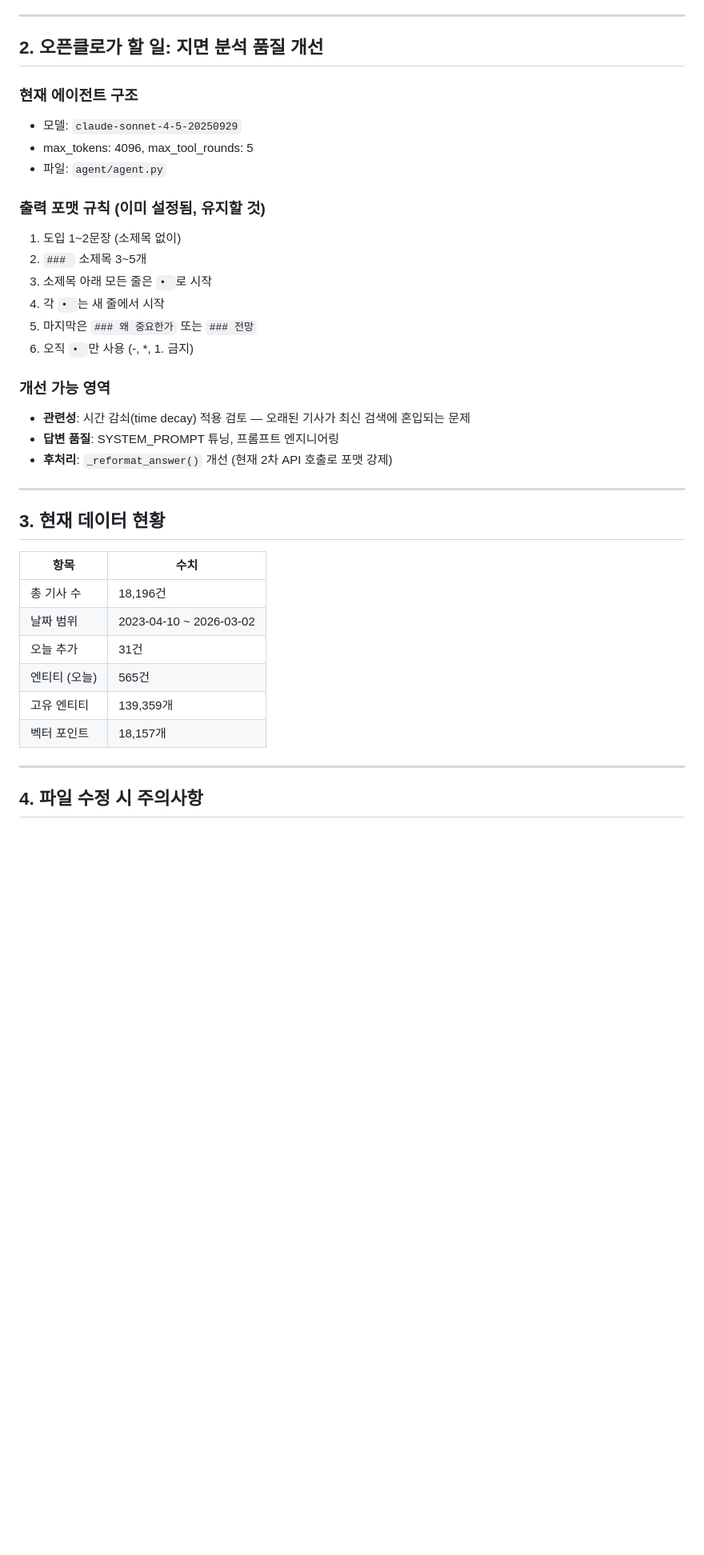
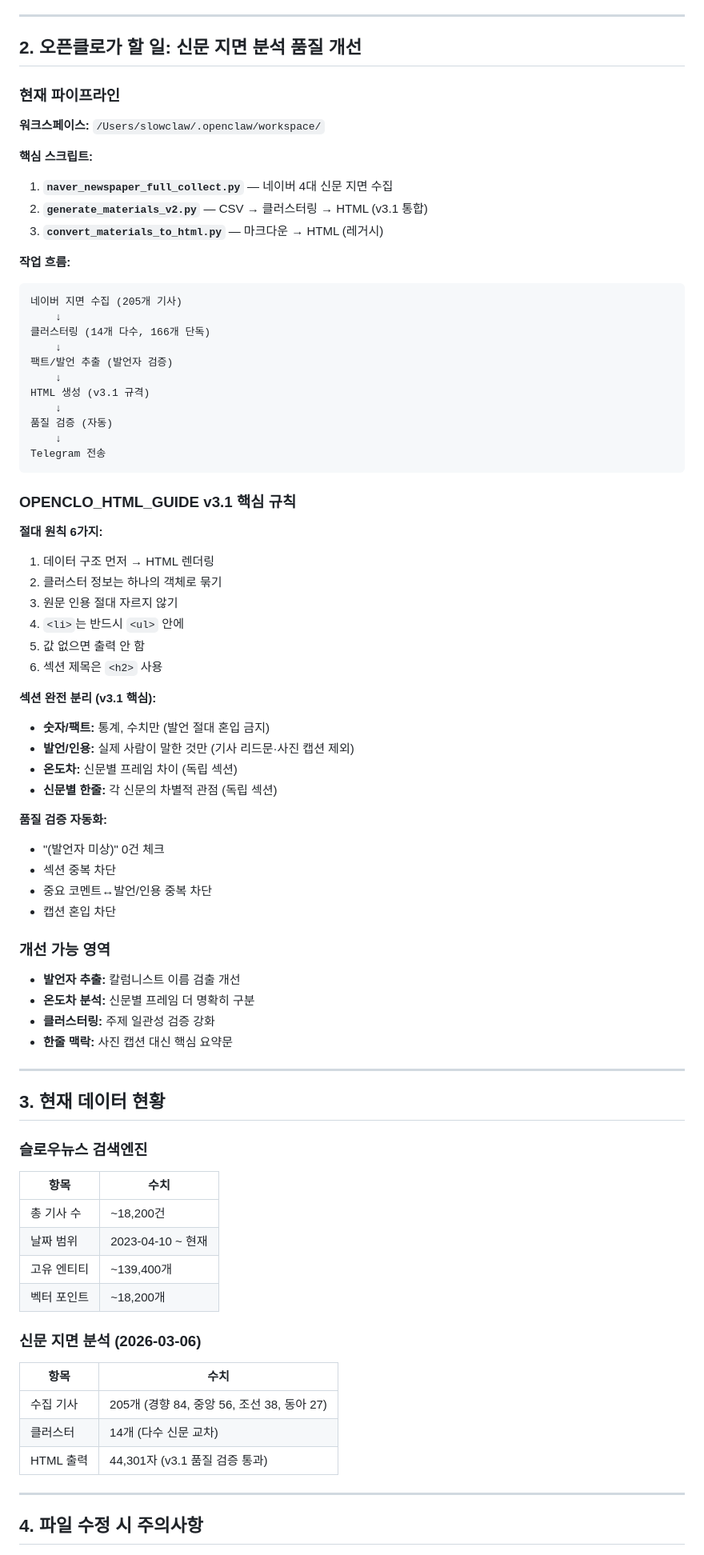
Before and after one commit to leejeonghwan/slowletter-pipeline, a Markdown page: OPENCLO_STATUS.md, the part around one of its changes. Shown at 80% size. GitHub-like rendering; blank space fills up the shorter version.

Commit message:
docs: MEMORY.md 생성 + OPENCLO_STATUS.md 최신화 (2026-03-06)
- MEMORY.md: 장기 기억 생성 (클로 리셋 대비)
- OPENCLO_STATUS.md: 3월 2일→6일 최신화
  - 최근 2일분 자동 갱신 반영
  - 제목 변경 감지 반영
  - 워크스페이스 깃허브 동기화 반영
  - 신문 지면 분석 섹션 추가

````diff
--- a/OPENCLO_STATUS.md
+++ b/OPENCLO_STATUS.md
@@ -41,38 +49,79 @@
 
 ---
 
-## 2. 오픈클로가 할 일: 지면 분석 품질 개선
+## 2. 오픈클로가 할 일: 신문 지면 분석 품질 개선
 
-### 현재 에이전트 구조
-- 모델: `claude-sonnet-4-5-20250929`
-- max_tokens: 4096, max_tool_rounds: 5
-- 파일: `agent/agent.py`
+### 현재 파이프라인
 
-### 출력 포맷 규칙 (이미 설정됨, 유지할 것)
-1. 도입 1~2문장 (소제목 없이)
-2. `### ` 소제목 3~5개
-3. 소제목 아래 모든 줄은 `• `로 시작
-4. 각 `• `는 새 줄에서 시작
-5. 마지막은 `### 왜 중요한가` 또는 `### 전망`
-6. 오직 `• `만 사용 (-, *, 1. 금지)
+**워크스페이스:** `/Users/slowclaw/.openclaw/workspace/`
+
+**핵심 스크립트:**
+1. **`naver_newspaper_full_collect.py`** — 네이버 4대 신문 지면 수집
+2. **`generate_materials_v2.py`** — CSV → 클러스터링 → HTML (v3.1 통합)
+3. **`convert_materials_to_html.py`** — 마크다운 → HTML (레거시)
+
+**작업 흐름:**
+```
+네이버 지면 수집 (205개 기사)
+    ↓
+클러스터링 (14개 다수, 166개 단독)
+    ↓
+팩트/발언 추출 (발언자 검증)
+    ↓
+HTML 생성 (v3.1 규격)
+    ↓
+품질 검증 (자동)
+    ↓
+Telegram 전송
+```
+
+### OPENCLO_HTML_GUIDE v3.1 핵심 규칙
+
+**절대 원칙 6가지:**
+1. 데이터 구조 먼저 → HTML 렌더링
+2. 클러스터 정보는 하나의 객체로 묶기
+3. 원문 인용 절대 자르지 않기
+4. `<li>`는 반드시 `<ul>` 안에
+5. 값 없으면 출력 안 함
+6. 섹션 제목은 `<h2>` 사용
+
+**섹션 완전 분리 (v3.1 핵심):**
+- **숫자/팩트:** 통계, 수치만 (발언 절대 혼입 금지)
+- **발언/인용:** 실제 사람이 말한 것만 (기사 리드문·사진 캡션 제외)
+- **온도차:** 신문별 프레임 차이 (독립 섹션)
+- **신문별 한줄:** 각 신문의 차별적 관점 (독립 섹션)
+
+**품질 검증 자동화:**
+- "(발언자 미상)" 0건 체크
+- 섹션 중복 차단
+- 중요 코멘트↔발언/인용 중복 차단
+- 캡션 혼입 차단
 
 ### 개선 가능 영역
-- **관련성**: 시간 감쇠(time decay) 적용 검토 — 오래된 기사가 최신 검색에 혼입되는 문제
-- **답변 품질**: SYSTEM_PROMPT 튜닝, 프롬프트 엔지니어링
-- **후처리**: `_reformat_answer()` 개선 (현재 2차 API 호출로 포맷 강제)
+
+- **발언자 추출:** 칼럼니스트 이름 검출 개선
+- **온도차 분석:** 신문별 프레임 더 명확히 구분
+- **클러스터링:** 주제 일관성 검증 강화
+- **한줄 맥락:** 사진 캡션 대신 핵심 요약문
 
 ---
 
 ## 3. 현재 데이터 현황
 
+### 슬로우뉴스 검색엔진
 | 항목 | 수치 |
 |------|------|
-| 총 기사 수 | 18,196건 |
-| 날짜 범위 | 2023-04-10 ~ 2026-03-02 |
-| 오늘 추가 | 31건 |
-| 엔티티 (오늘) | 565건 |
-| 고유 엔티티 | 139,359개 |
-| 벡터 포인트 | 18,157개 |
+| 총 기사 수 | ~18,200건 |
+| 날짜 범위 | 2023-04-10 ~ 현재 |
+| 고유 엔티티 | ~139,400개 |
+| 벡터 포인트 | ~18,200개 |
+
+### 신문 지면 분석 (2026-03-06)
+| 항목 | 수치 |
+|------|------|
+| 수집 기사 | 205개 (경향 84, 중앙 56, 조선 38, 동아 27) |
+| 클러스터 | 14개 (다수 신문 교차) |
+| HTML 출력 | 44,301자 (v3.1 품질 검증 통과) |
 
 ---
 
````
Also changed, not shown: other parts of OPENCLO_STATUS.md (+87 -16 lines), MEMORY.md (added, +134 -0 lines).
